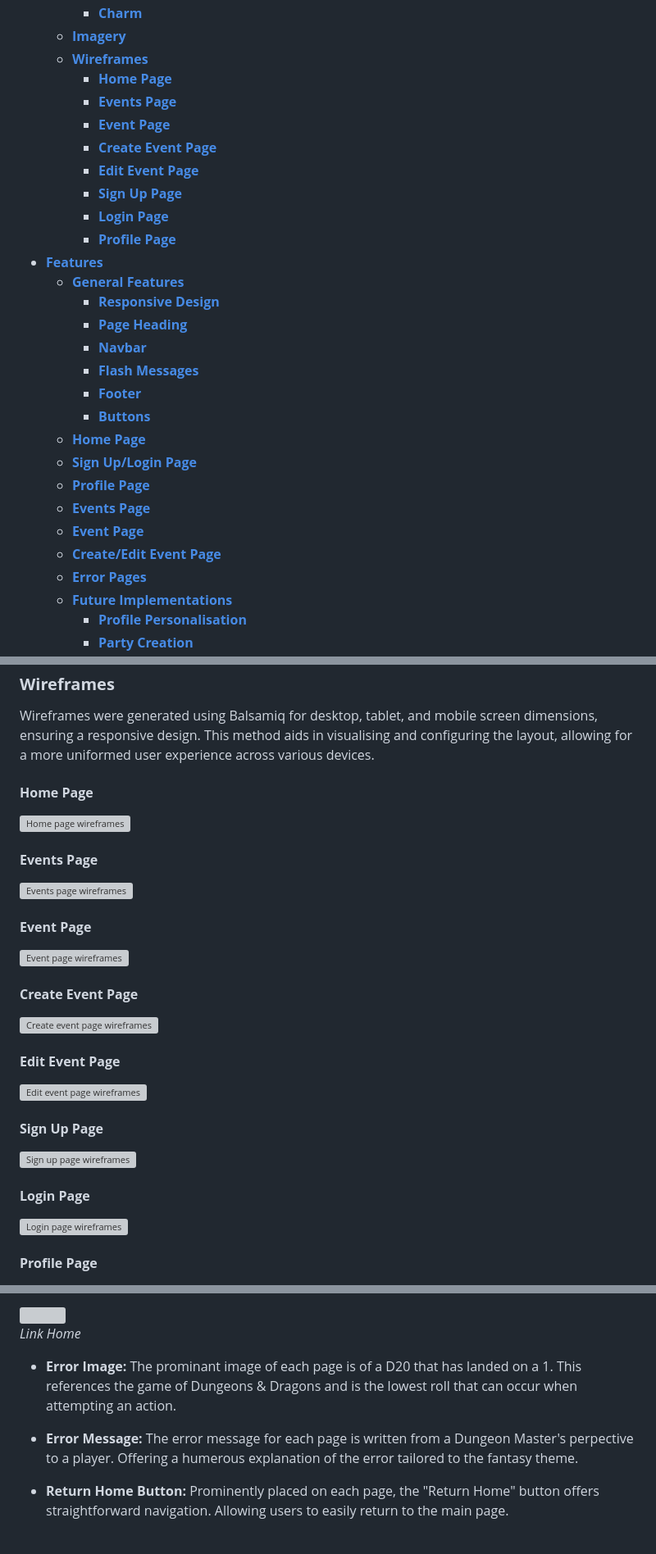
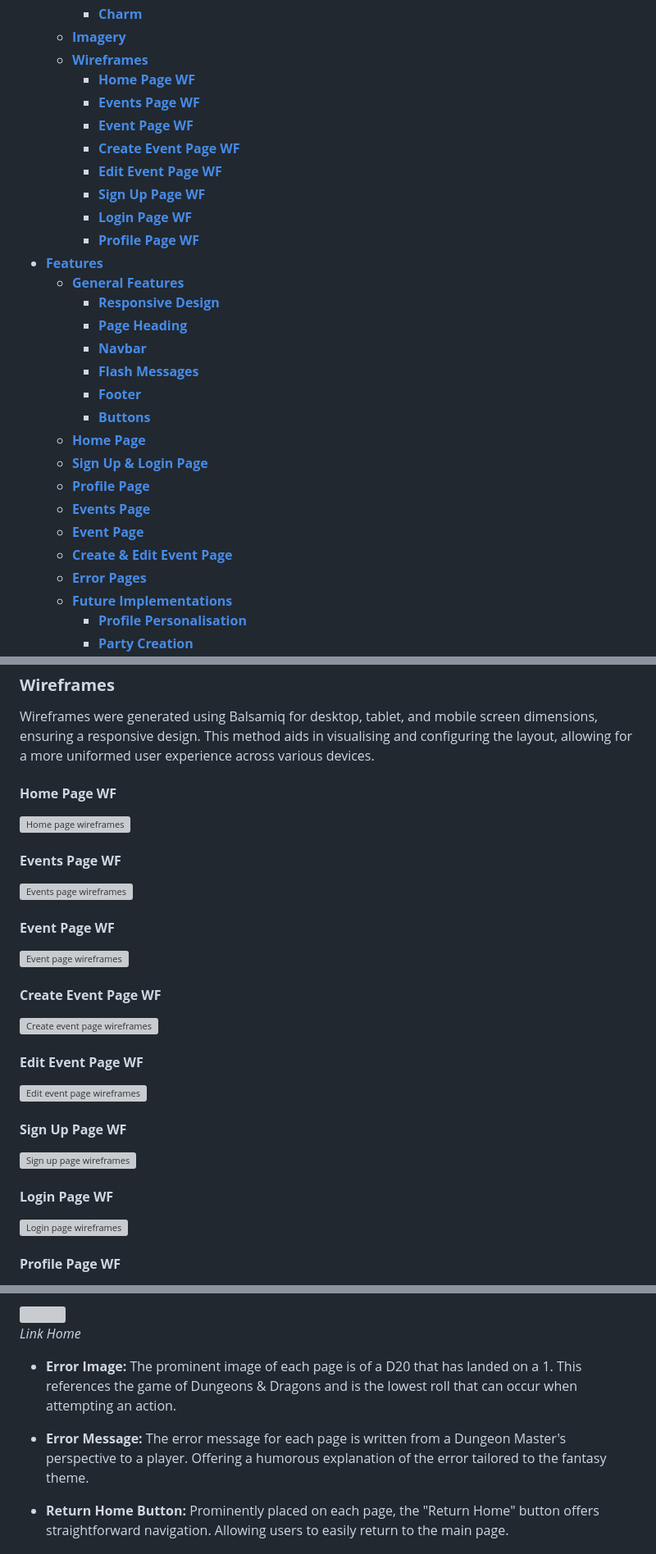
Before and after one commit to AndyWright360/Quest_Board, a Markdown page: README.md, 3 parts joined by grey strips. Shown: that part at 82% size. GitHub-like rendering; folded sections open; grey boxes are pictures that could not be loaded.

Commit message:
docs: spellcheck README and TESTING files

```diff
--- a/README.md
+++ b/README.md
@@ -32,14 +32,14 @@ This project was created as part of the Code Institute Level 5 Diploma in Web Ap
     - [**Charm**](#charm)
   - [**Imagery**](#imagery)
   - [**Wireframes**](#wireframes)
-    - [**Home Page**](#home-page)
-    - [**Events Page**](#events-page)
-    - [**Event Page**](#event-page)
-    - [**Create Event Page**](#create-event-page)
-    - [**Edit Event Page**](#edit-event-page)
-    - [**Sign Up Page**](#sign-up-page)
-    - [**Login Page**](#login-page)
-    - [**Profile Page**](#profile-page)
+    - [**Home Page WF**](#home-page-wf)
+    - [**Events Page WF**](#events-page-wf)
+    - [**Event Page WF**](#event-page-wf)
+    - [**Create Event Page WF**](#create-event-page-wf)
+    - [**Edit Event Page WF**](#edit-event-page-wf)
+    - [**Sign Up Page WF**](#sign-up-page-wf)
+    - [**Login Page WF**](#login-page-wf)
+    - [**Profile Page WF**](#profile-page-wf)
 - [**Features**](#features)
   - [**General Features**](#general-features)
     - [**Responsive Design**](#responsive-design)
@@ -49,11 +49,11 @@ This project was created as part of the Code Institute Level 5 Diploma in Web Ap
     - [**Footer**](#footer)
     - [**Buttons**](#buttons)
   - [**Home Page**](#home-page)
-  - [**Sign Up/Login Page**](#sign-up/login-page)
+  - [**Sign Up \& Login Page**](#sign-up--login-page)
   - [**Profile Page**](#profile-page)
   - [**Events Page**](#events-page)
   - [**Event Page**](#event-page)
-  - [**Create/Edit Event Page**](#create/edit-event-page)
+  - [**Create \& Edit Event Page**](#create--edit-event-page)
   - [**Error Pages**](#error-pages)
   - [**Future Implementations**](#future-implementations)
     - [**Profile Personalisation**](#profile-personalisation)
@@ -158,35 +158,35 @@ At the heart of the site's concept was the idea of adventurers receiving quests
 
 Wireframes were generated using Balsamiq for desktop, tablet, and mobile screen dimensions, ensuring a responsive design. This method aids in visualising and configuring the layout, allowing for a more uniformed user experience across various devices.
 
-#### **Home Page**
+#### **Home Page WF**
 
 ![Home page wireframes](documentation/wireframes/home.png)
 
-#### **Events Page**
+#### **Events Page WF**
 
 ![Events page wireframes](documentation/wireframes/events.png)
 
-#### **Event Page**
+#### **Event Page WF**
 
 ![Event page wireframes](documentation/wireframes/event.png)
 
-#### **Create Event Page**
+#### **Create Event Page WF**
 
 ![Create event page wireframes](documentation/wireframes/create-event.png)
 
-#### **Edit Event Page**
+#### **Edit Event Page WF**
 
 ![Edit event page wireframes](documentation/wireframes/edit-event.png)
 
-#### **Sign Up Page**
+#### **Sign Up Page WF**
 
 ![Sign up page wireframes](documentation/wireframes/sign-up.png)
 
-#### **Login Page**
+#### **Login Page WF**
 
 ![Login page wireframes](documentation/wireframes/login.png)
 
-#### **Profile Page**
+#### **Profile Page WF**
 
 ![Profile page wireframes](documentation/wireframes/profile.png)
 
@@ -666,9 +666,9 @@ The form on this page incorporates several features aimed at helping users under
 
 </details>
 
-- **Error Image:** The prominant image of each page is of a D20 that has landed on a 1. This references the game of Dungeons & Dragons and is the lowest roll that can occur when attempting an action.
+- **Error Image:** The prominent image of each page is of a D20 that has landed on a 1. This references the game of Dungeons & Dragons and is the lowest roll that can occur when attempting an action.
 
-- **Error Message:** The error message for each page is written from a Dungeon Master's perpective to a player. Offering a humerous explanation of the error tailored to the fantasy theme.
+- **Error Message:** The error message for each page is written from a Dungeon Master's perspective to a player. Offering a humorous explanation of the error tailored to the fantasy theme.
 
 - **Return Home Button:** Prominently placed on each page, the "Return Home" button offers straightforward navigation. Allowing users to easily return to the main page.
 
```
Also changed, not shown: other parts of README.md (+10 -10 lines), TESTING.md (+44 -31 lines).
